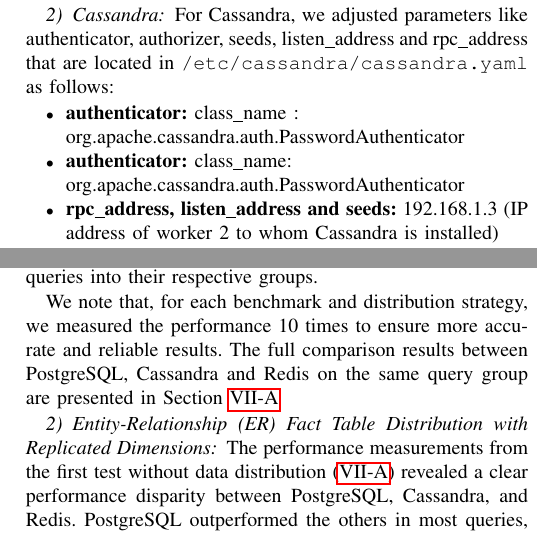
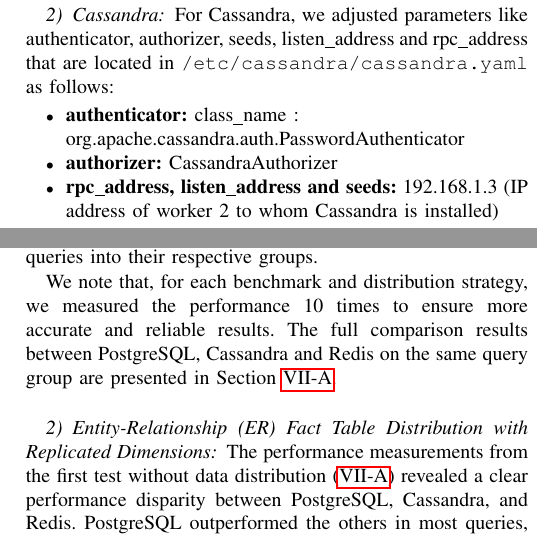
Before and after one commit to alex1on/Information-Systems-NTUA, a LaTeX paper (Docs/report.tex): two parts of the columns of pages 5 and 7 of 11, joined at a grey line, cut so that both start at the same text. Compiled offline with pdfLaTeX.

Commit message:
Minor changes in report

```diff
--- a/Docs/report.tex
+++ b/Docs/report.tex
@@ -390,8 +390,7 @@
 
 \begin{itemize}
 	\item \textbf{authenticator:} class\_name : \\org.apache.cassandra.auth.PasswordAuthenticator
-	\item \textbf{authenticator:}
-	      class\_name: \\org.apache.cassandra.auth.PasswordAuthenticator
+	\item \textbf{authorizer:} CassandraAuthorizer
 	\item \textbf{rpc\_address, listen\_address and seeds:} 192.168.1.3 (IP address of worker 2 to whom Cassandra is installed)
 \end{itemize}
 
@@ -558,7 +557,7 @@
 
 We note that, for each benchmark and distribution strategy, we measured the performance 10 times
 to ensure more accurate and reliable results.
-The full comparison results between PostgreSQL, Cassandra and Redis on the same query group are presented in Section \ref{sec:no-data-distribution}
+The full comparison results between PostgreSQL, Cassandra and Redis on the same query group are presented in Section \ref{sec:no-data-distribution}.\\
 
 \subsubsection{Entity-Relationship (ER) Fact Table Distribution with Replicated Dimensions}
 \label{sec:er-fact-table-distro}
```
Also changed, not shown: Docs/report.tex (4 more changed lines).
